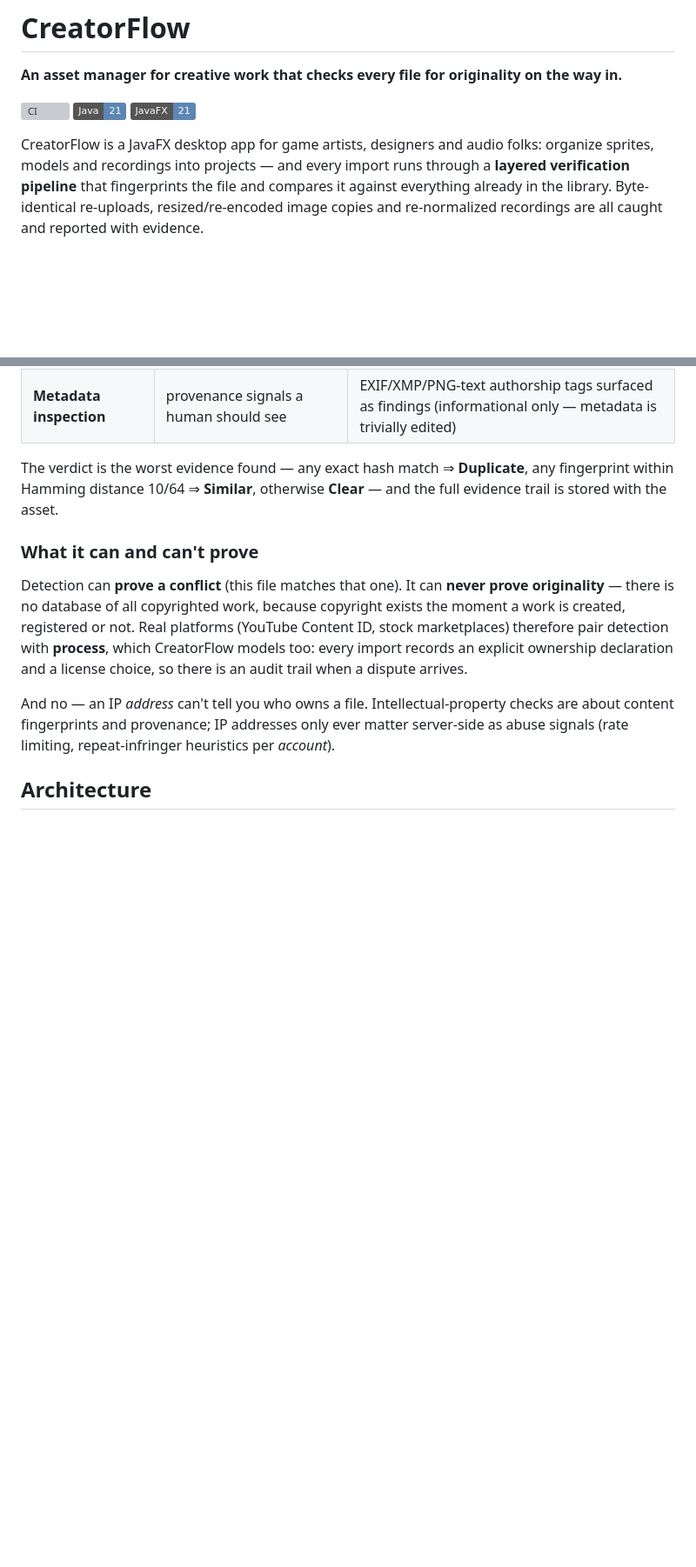
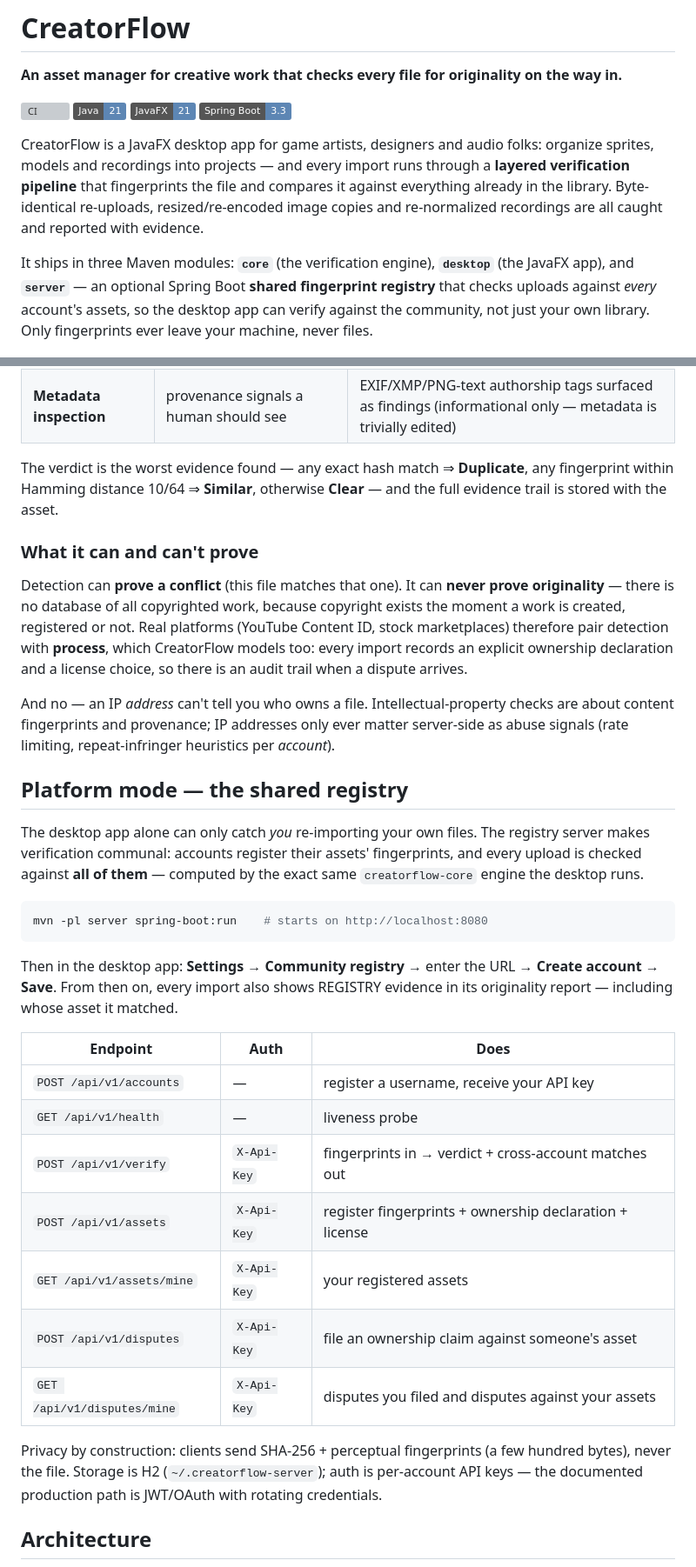
Before and after one commit to Bryancruzcb/creatorflow, a Markdown page: README.md, 2 parts joined by grey strips. Shown at 87% size. GitHub-like rendering; badges without logos; blank space fills up the shorter version; grey boxes are pictures that could not be loaded.

Commit message:
Docs: platform mode — registry quickstart, API table, three-module architecture
Co-Authored-By: Claude Fable 5 <noreply@anthropic.com>

````diff
--- a/README.md
+++ b/README.md
@@ -5,12 +5,18 @@
 [![CI](https://github.com/Bryancruzcb/creatorflow/actions/workflows/ci.yml/badge.svg)](https://github.com/Bryancruzcb/creatorflow/actions/workflows/ci.yml)
 ![Java 21](https://img.shields.io/badge/Java-21-5d86b4)
 ![JavaFX 21](https://img.shields.io/badge/JavaFX-21-5d86b4)
+![Spring Boot 3.3](https://img.shields.io/badge/Spring%20Boot-3.3-5d86b4)
 
 CreatorFlow is a JavaFX desktop app for game artists, designers and audio folks: organize sprites,
 models and recordings into projects — and every import runs through a **layered verification
 pipeline** that fingerprints the file and compares it against everything already in the library.
 Byte-identical re-uploads, resized/re-encoded image copies and re-normalized recordings are all
 caught and reported with evidence.
+
+It ships in three Maven modules: **`core`** (the verification engine), **`desktop`** (the JavaFX
+app), and **`server`** — an optional Spring Boot **shared fingerprint registry** that checks
+uploads against *every* account's assets, so the desktop app can verify against the community,
+not just your own library. Only fingerprints ever leave your machine, never files.
 
 ![Dashboard](docs/screenshots/dashboard.png)
 
@@ -90,6 +100,34 @@ And no — an IP *address* can't tell you who owns a file. Intellectual-property
 content fingerprints and provenance; IP addresses only ever matter server-side as abuse signals
 (rate limiting, repeat-infringer heuristics per *account*).
 
+## Platform mode — the shared registry
+
+The desktop app alone can only catch *you* re-importing your own files. The registry server makes
+verification communal: accounts register their assets' fingerprints, and every upload is checked
+against **all of them** — computed by the exact same `creatorflow-core` engine the desktop runs.
+
+```bash
+mvn -pl server spring-boot:run    # starts on http://localhost:8080
+```
+
+Then in the desktop app: **Settings → Community registry** → enter the URL → **Create account**
+→ **Save**. From then on, every import also shows REGISTRY evidence in its originality report —
+including whose asset it matched.
+
+| Endpoint | Auth | Does |
+| --- | --- | --- |
+| `POST /api/v1/accounts` | — | register a username, receive your API key |
+| `GET /api/v1/health` | — | liveness probe |
+| `POST /api/v1/verify` | `X-Api-Key` | fingerprints in → verdict + cross-account matches out |
+| `POST /api/v1/assets` | `X-Api-Key` | register fingerprints + ownership declaration + license |
+| `GET /api/v1/assets/mine` | `X-Api-Key` | your registered assets |
+| `POST /api/v1/disputes` | `X-Api-Key` | file an ownership claim against someone's asset |
+| `GET /api/v1/disputes/mine` | `X-Api-Key` | disputes you filed and disputes against your assets |
+
+Privacy by construction: clients send SHA-256 + perceptual fingerprints (a few hundred bytes),
+never the file. Storage is H2 (`~/.creatorflow-server`); auth is per-account API keys — the
+documented production path is JWT/OAuth with rotating credentials.
+
 ## Architecture
 
 ```mermaid
````
Also changed, not shown: other parts of README.md (+31 -19 lines).
